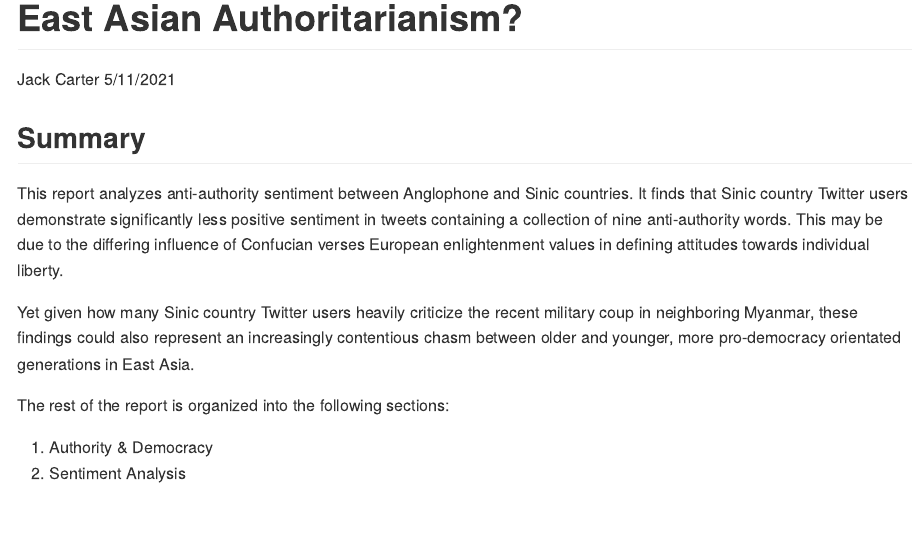
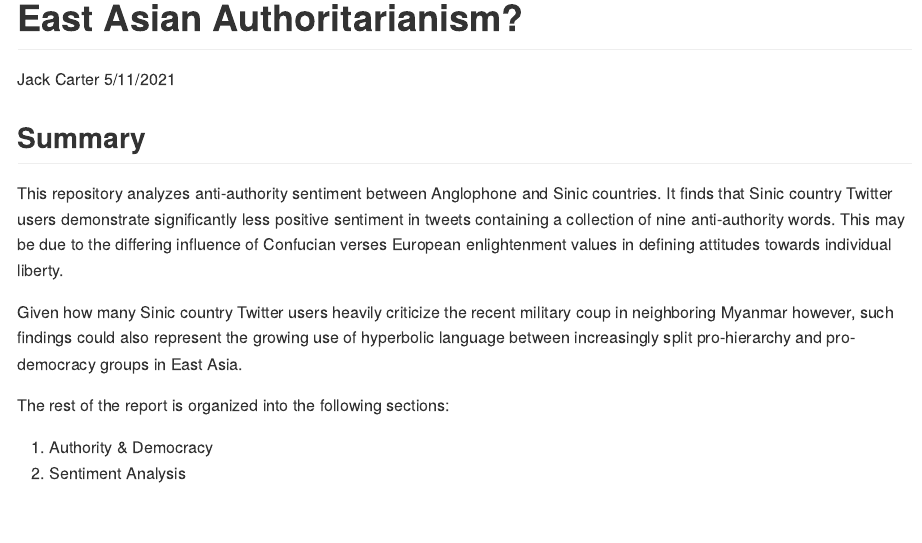
Before and after one commit to jcarterlab/East-Asian-Authoritarianism, an R Markdown document (East-Asian-Authoritarianism.Rmd): the page in a window 1100 px wide, from its top. The pictures show the output file East-Asian-Authoritarianism.md that the author committed with the source, drawn offline in the style of GitHub.

Commit message:
updating files

```diff
--- a/East-Asian-Authoritarianism.Rmd
+++ b/East-Asian-Authoritarianism.Rmd
@@ -228,9 +228,9 @@ democracy_scores <- tibble(country = c("China", "Vietnam", "Hong Kong",
 
 ## **Summary**
 
-This report analyzes anti-authority sentiment between Anglophone and Sinic countries. It finds that Sinic country Twitter users demonstrate significantly less positive sentiment in tweets containing a collection of nine anti-authority words. This may be due to the differing influence of Confucian verses European enlightenment values in defining attitudes towards individual liberty.
+This repository analyzes anti-authority sentiment between Anglophone and Sinic countries. It finds that Sinic country Twitter users demonstrate significantly less positive sentiment in tweets containing a collection of nine anti-authority words. This may be due to the differing influence of Confucian verses European enlightenment values in defining attitudes towards individual liberty.
 
-Yet given how many Sinic country Twitter users heavily criticize the recent military coup in neighboring Myanmar, these findings could also represent an increasingly contentious chasm between older and younger, more pro-democracy orientated generations in East Asia.
+Given how many Sinic country Twitter users heavily criticize the recent military coup in neighboring Myanmar however, such findings could also represent the growing use of hyperbolic language between increasingly split pro-hierarchy and pro-democracy groups in East Asia.
 
 The rest of the report is organized into the following sections:
 
```
Also changed, not shown: East-Asian-Authoritarianism.md.
